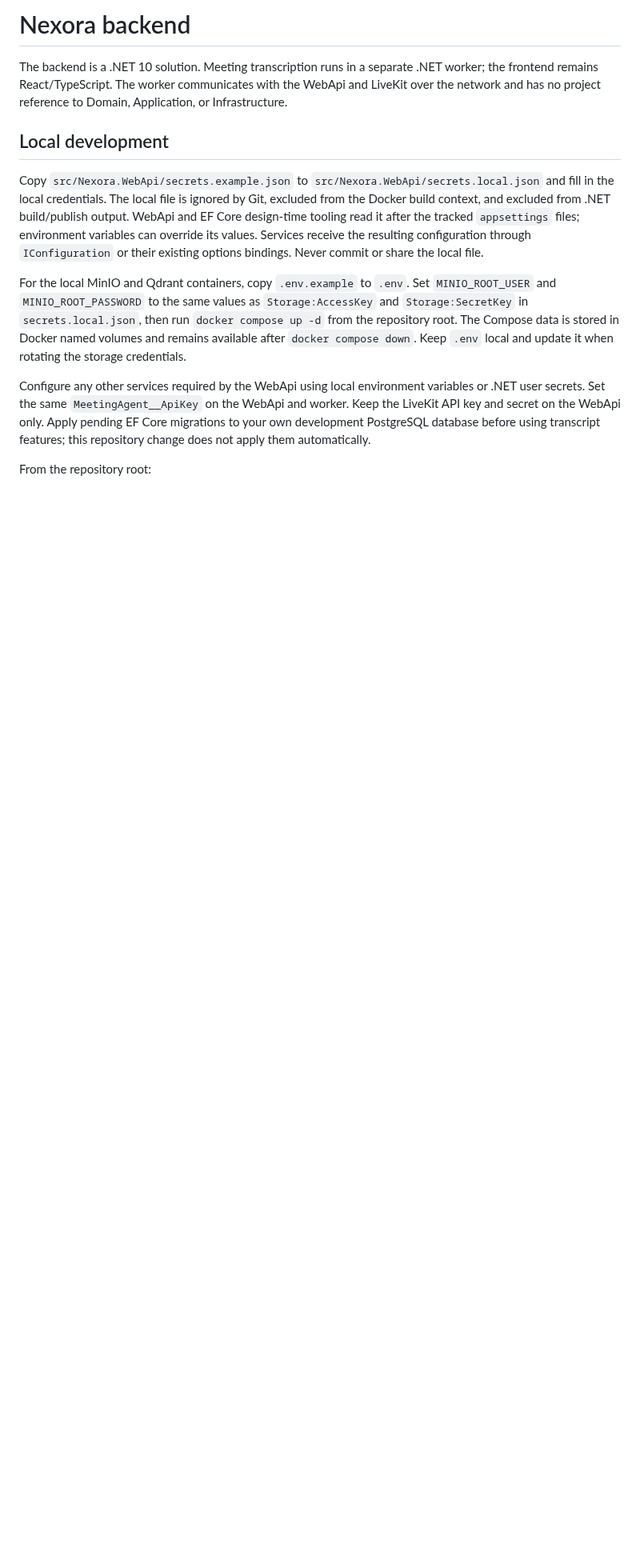
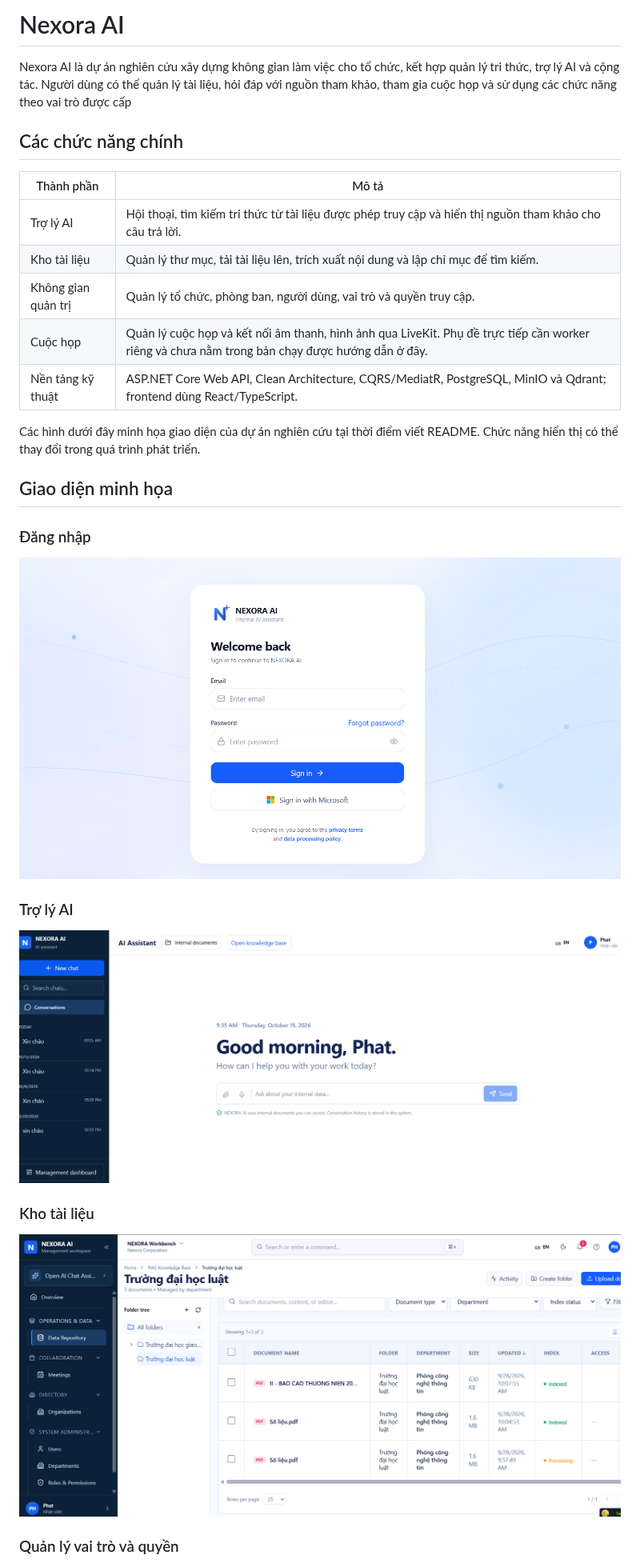
Before and after one commit to phatvo2002/RAG_Backend, a Markdown page: README.md, the part around one of its changes. Shown at 80% size. GitHub-like rendering; pictures changed too: docs/images/ai-assistant.png (added), docs/images/document-repository.png (added), docs/images/login.png (added); blank space fills up the shorter version.

```diff
--- a/README.md
+++ b/README.md
@@ -1,13 +1,32 @@
-# Nexora backend
+# Nexora AI
 
-The backend is a .NET 10 solution. Meeting transcription runs in a separate .NET worker; the frontend remains React/TypeScript. The worker communicates with the WebApi and LiveKit over the network and has no project reference to Domain, Application, or Infrastructure.
+Nexora AI là dự án nghiên cứu xây dựng không gian làm việc cho tổ chức, kết hợp quản lý tri thức, trợ lý AI và cộng tác. Người dùng có thể quản lý tài liệu, hỏi đáp với nguồn tham khảo, tham gia cuộc họp và sử dụng các chức năng theo vai trò được cấp
 
-## Local development
+## Các chức năng chính
 
-Copy `src/Nexora.WebApi/secrets.example.json` to `src/Nexora.WebApi/secrets.local.json` and fill in the local credentials. The local file is ignored by Git, excluded from the Docker build context, and excluded from .NET build/publish output. WebApi and EF Core design-time tooling read it after the tracked `appsettings` files; environment variables can override its values. Services receive the resulting configuration through `IConfiguration` or their existing options bindings. Never commit or share the local file.
+| Thành phần | Mô tả |
+| --- | --- |
+| Trợ lý AI | Hội thoại, tìm kiếm tri thức từ tài liệu được phép truy cập và hiển thị nguồn tham khảo cho câu trả lời. |
+| Kho tài liệu | Quản lý thư mục, tải tài liệu lên, trích xuất nội dung và lập chỉ mục để tìm kiếm. |
+| Không gian quản trị | Quản lý tổ chức, phòng ban, người dùng, vai trò và quyền truy cập. |
+| Cuộc họp | Quản lý cuộc họp và kết nối âm thanh, hình ảnh qua LiveKit. Phụ đề trực tiếp cần worker riêng và chưa nằm trong bản chạy được hướng dẫn ở đây. |
+| Nền tảng kỹ thuật | ASP.NET Core Web API, Clean Architecture, CQRS/MediatR, PostgreSQL, MinIO và Qdrant; frontend dùng React/TypeScript. |
 
-For the local MinIO and Qdrant containers, copy `.env.example` to `.env`. Set `MINIO_ROOT_USER` and `MINIO_ROOT_PASSWORD` to the same values as `Storage:AccessKey` and `Storage:SecretKey` in `secrets.local.json`, then run `docker compose up -d` from the repository root. The Compose data is stored in Docker named volumes and remains available after `docker compose down`. Keep `.env` local and update it when rotating the storage credentials.
+Các hình dưới đây minh họa giao diện của dự án nghiên cứu tại thời điểm viết README. Chức năng hiển thị có thể thay đổi trong quá trình phát triển.
 
-Configure any other services required by the WebApi using local environment variables or .NET user secrets. Set the same `MeetingAgent__ApiKey` on the WebApi and worker. Keep the LiveKit API key and secret on the WebApi only. Apply pending EF Core migrations to your own development PostgreSQL database before using transcript features; this repository change does not apply them automatically.
+## Giao diện minh họa
 
-From the repository root:
+### Đăng nhập
+
+![Màn hình đăng nhập Nexora AI](docs/images/login.png)
+
+### Trợ lý AI
+
+![Không gian trò chuyện với trợ lý AI](docs/images/ai-assistant.png)
+
+### Kho tài liệu
+
+![Giao diện quản lý tài liệu và trạng thái lập chỉ mục](docs/images/document-repository.png)
+
+### Quản lý vai trò và quyền
+
```
Also changed, not shown: other parts of README.md (+17 -25 lines), docs/deployment.md (added, +30 -0 lines), docs/images/roles-permissions.png (added), 11 other files.
